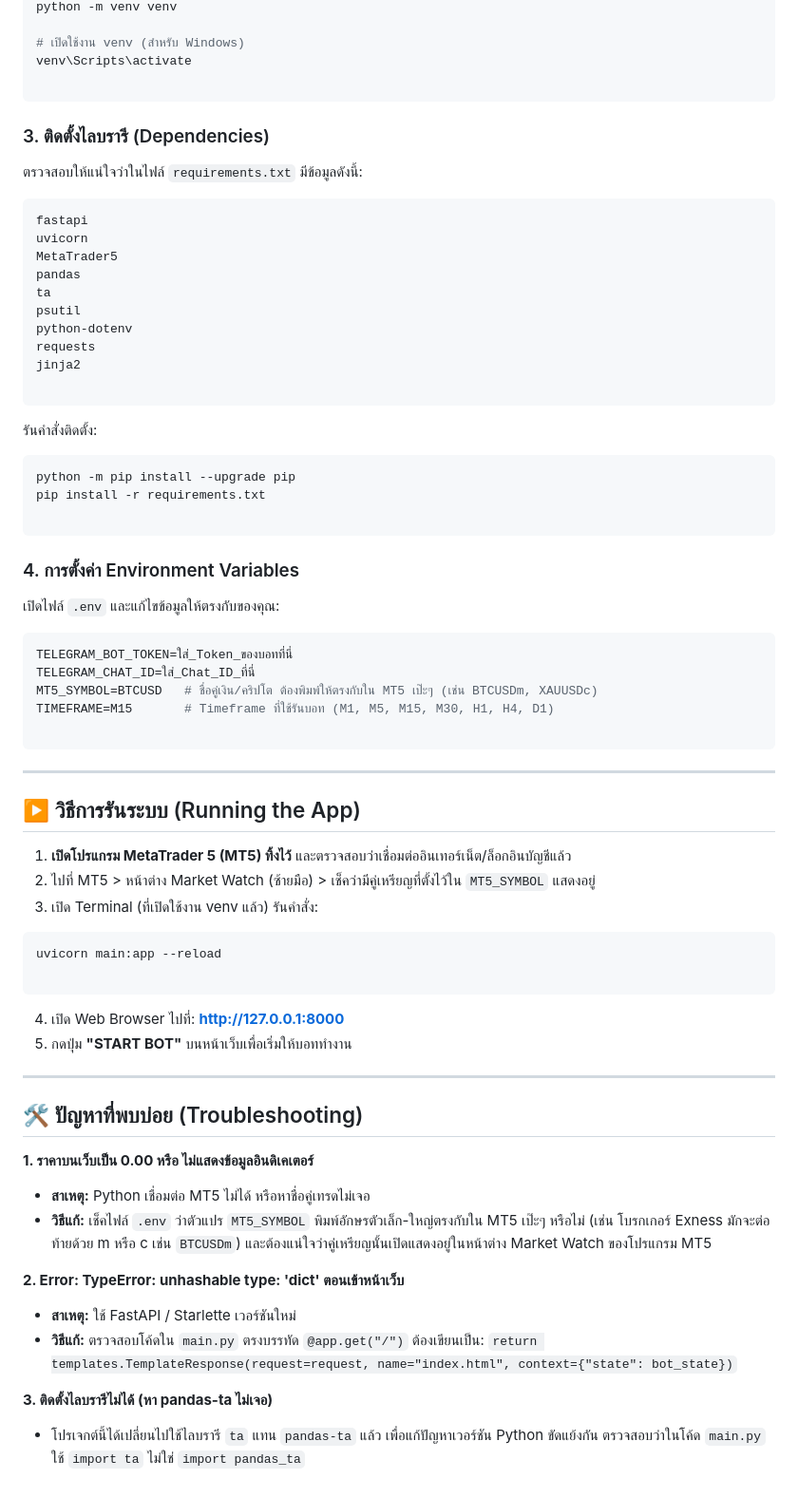
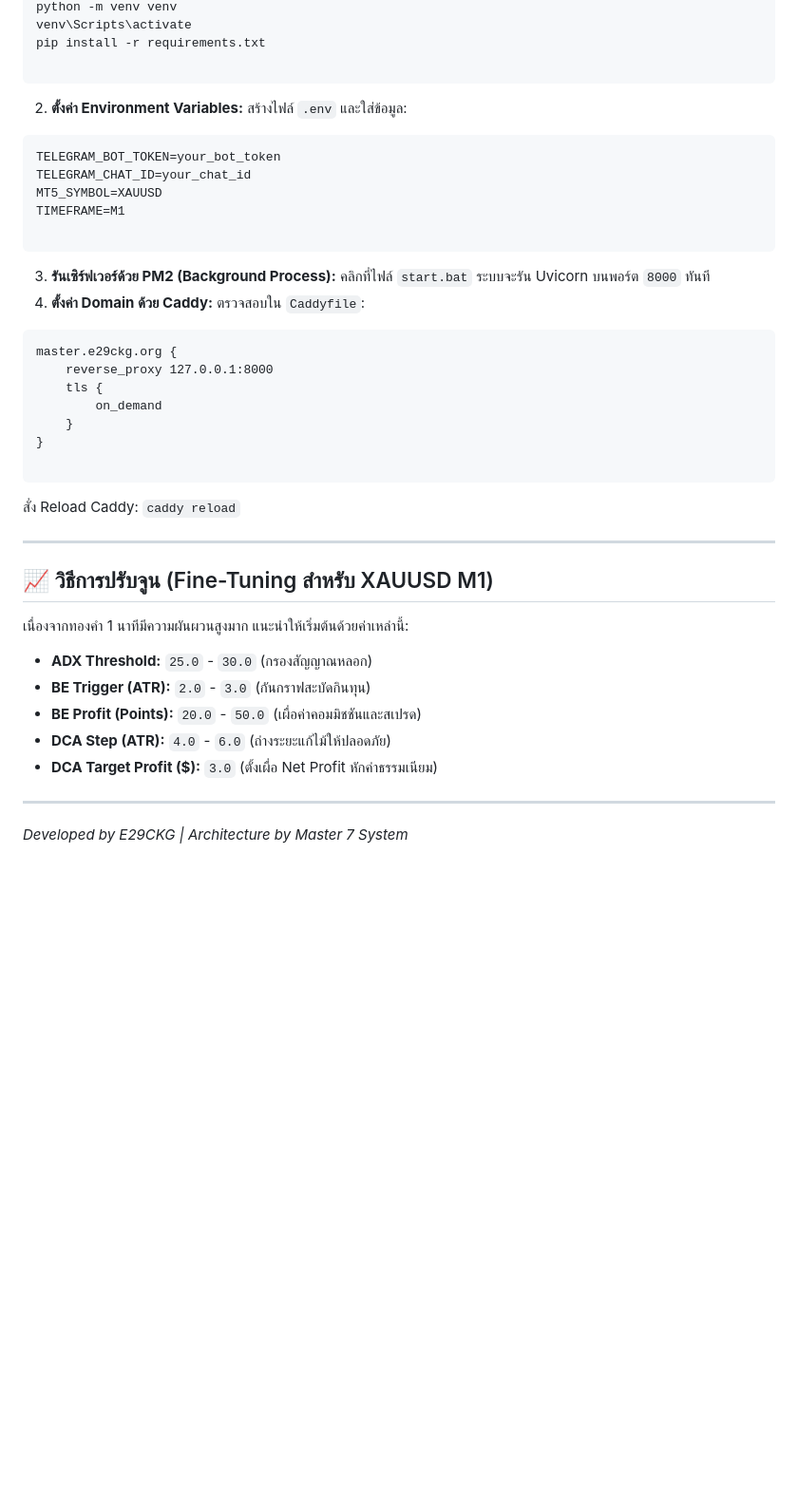
Before and after one commit to e29ckg/btc_bot, a Markdown page: readme.md, the part around one of its changes. Shown at 95% size. Rendered like a GitHub page; blank space fills up the shorter version.

````diff
--- a/readme.md
+++ b/readme.md
@@ -41,78 +70,50 @@ btc_bot/
 python -m venv venv
-
-# เปิดใช้งาน venv (สำหรับ Windows)
 venv\Scripts\activate
-
-```
-
-### 3. ติดตั้งไลบรารี (Dependencies)
-
-ตรวจสอบให้แน่ใจว่าในไฟล์ `requirements.txt` มีข้อมูลดังนี้:
-
-```text
-fastapi
-uvicorn
-MetaTrader5
-pandas
-ta
-psutil
-python-dotenv
-requests
-jinja2
-
-```
-
-รันคำสั่งติดตั้ง:
-
-```bash
-python -m pip install --upgrade pip
 pip install -r requirements.txt
 
 ```
 
-### 4. การตั้งค่า Environment Variables
 
-เปิดไฟล์ `.env` และแก้ไขข้อมูลให้ตรงกับของคุณ:
-
+2. **ตั้งค่า Environment Variables:**
+สร้างไฟล์ `.env` และใส่ข้อมูล:
 ```env
-TELEGRAM_BOT_TOKEN=ใส่_Token_ของบอทที่นี่
-TELEGRAM_CHAT_ID=ใส่_Chat_ID_ที่นี่
-MT5_SYMBOL=BTCUSD   # ชื่อคู่เงิน/คริปโต ต้องพิมพ์ให้ตรงกับใน MT5 เป๊ะๆ (เช่น BTCUSDm, XAUUSDc)
-TIMEFRAME=M15       # Timeframe ที่ใช้รันบอท (M1, M5, M15, M30, H1, H4, D1)
-
-```
-
----
-
-## ▶️ วิธีการรันระบบ (Running the App)
-
-1. **เปิดโปรแกรม MetaTrader 5 (MT5) ทิ้งไว้** และตรวจสอบว่าเชื่อมต่ออินเทอร์เน็ต/ล็อกอินบัญชีแล้ว
-2. ไปที่ MT5 > หน้าต่าง Market Watch (ซ้ายมือ) > เช็คว่ามีคู่เหรียญที่ตั้งไว้ใน `MT5_SYMBOL` แสดงอยู่
-3. เปิด Terminal (ที่เปิดใช้งาน venv แล้ว) รันคำสั่ง:
-```bash
-uvicorn main:app --reload
+TELEGRAM_BOT_TOKEN=your_bot_token
+TELEGRAM_CHAT_ID=your_chat_id
+MT5_SYMBOL=XAUUSD
+TIMEFRAME=M1
 
 ```
 
 
-4. เปิด Web Browser ไปที่: **http://127.0.0.1:8000**
-5. กดปุ่ม **"START BOT"** บนหน้าเว็บเพื่อเริ่มให้บอททำงาน
+3. **รันเซิร์ฟเวอร์ด้วย PM2 (Background Process):**
+คลิกที่ไฟล์ `start.bat` ระบบจะรัน Uvicorn บนพอร์ต `8000` ทันที
+4. **ตั้งค่า Domain ด้วย Caddy:**
+ตรวจสอบใน `Caddyfile`:
+```caddyfile
+master.e29ckg.org {
+    reverse_proxy 127.0.0.1:8000
+    tls {
+        on_demand
+    }
+}
+
+```
+
+
+สั่ง Reload Caddy: `caddy reload`
 
 ---
 
-## 🛠️ ปัญหาที่พบบ่อย (Troubleshooting)
+## 📈 วิธีการปรับจูน (Fine-Tuning สำหรับ XAUUSD M1)
 
-**1. ราคาบนเว็บเป็น 0.00 หรือ ไม่แสดงข้อมูลอินดิเคเตอร์**
+เนื่องจากทองคำ 1 นาทีมีความผันผวนสูงมาก แนะนำให้เริ่มต้นด้วยค่าเหล่านี้:
 
-* **สาเหตุ:** Python เชื่อมต่อ MT5 ไม่ได้ หรือหาชื่อคู่เทรดไม่เจอ
-* **วิธีแก้:** เช็คไฟล์ `.env` ว่าตัวแปร `MT5_SYMBOL` พิมพ์อักษรตัวเล็ก-ใหญ่ตรงกับใน MT5 เป๊ะๆ หรือไม่ (เช่น โบรกเกอร์ Exness มักจะต่อท้ายด้วย m หรือ c เช่น `BTCUSDm`) และต้องแน่ใจว่าคู่เหรียญนั้นเปิดแสดงอยู่ในหน้าต่าง Market Watch ของโปรแกรม MT5
+* **ADX Threshold:** `25.0` - `30.0` (กรองสัญญาณหลอก)
+* **BE Trigger (ATR):** `2.0` - `3.0` (กันกราฟสะบัดกินทุน)
+* **BE Profit (Points):** `20.0` - `50.0` (เผื่อค่าคอมมิชชันและสเปรด)
+* **DCA Step (ATR):** `4.0` - `6.0` (ถ่างระยะแก้ไม้ให้ปลอดภัย)
+* **DCA Target Profit ($):** `3.0` (ตั้งเผื่อ Net Profit หักค่าธรรมเนียม)
 
-**2. Error: TypeError: unhashable type: 'dict' ตอนเข้าหน้าเว็บ**
+---
 
-* **สาเหตุ:** ใช้ FastAPI / Starlette เวอร์ชันใหม่
-* **วิธีแก้:** ตรวจสอบโค้ดใน `main.py` ตรงบรรทัด `@app.get("/")` ต้องเขียนเป็น:
-`return templates.TemplateResponse(request=request, name="index.html", context={"state": bot_state})`
-
-**3. ติดตั้งไลบรารีไม่ได้ (หา pandas-ta ไม่เจอ)**
-
-* โปรเจกต์นี้ได้เปลี่ยนไปใช้ไลบรารี `ta` แทน `pandas-ta` แล้ว เพื่อแก้ปัญหาเวอร์ชัน Python ขัดแย้งกัน ตรวจสอบว่าในโค้ด `main.py` ใช้ `import ta` ไม่ใช่ `import pandas_ta`
+*Developed by E29CKG | Architecture by Master 7 System*
````
Also changed, not shown: other parts of readme.md (+56 -27 lines).
